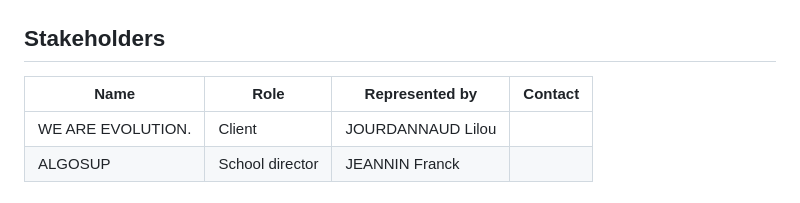
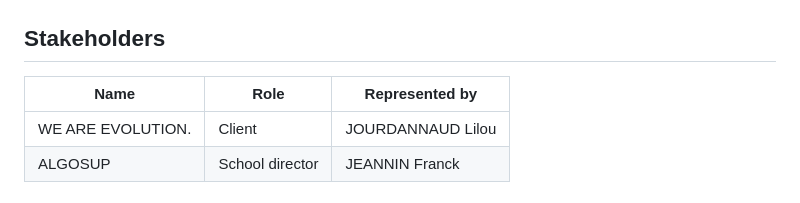
Before and after one commit to algosup/2023-2024-project-5-flutter-team-6, a Markdown page: documents/management/project_charter.md, the part around the change. GitHub-like rendering.

Commit message:
Fixing project charter issue

```diff
--- a/documents/management/project_charter.md
+++ b/documents/management/project_charter.md
@@ -48,8 +48,8 @@ The scope of this project is to create an application that allow job seekers to
 
 ## Stakeholders
 
-| **Name** | **Role** | **Represented by** | **Contact** |
-|---        |---       |---       |---                  |
+| **Name** | **Role** | **Represented by** |
+|---        |---       |---       |
 | WE ARE EVOLUTION. | Client | JOURDANNAUD Lilou |
 | ALGOSUP | School director | JEANNIN Franck |
 
```
